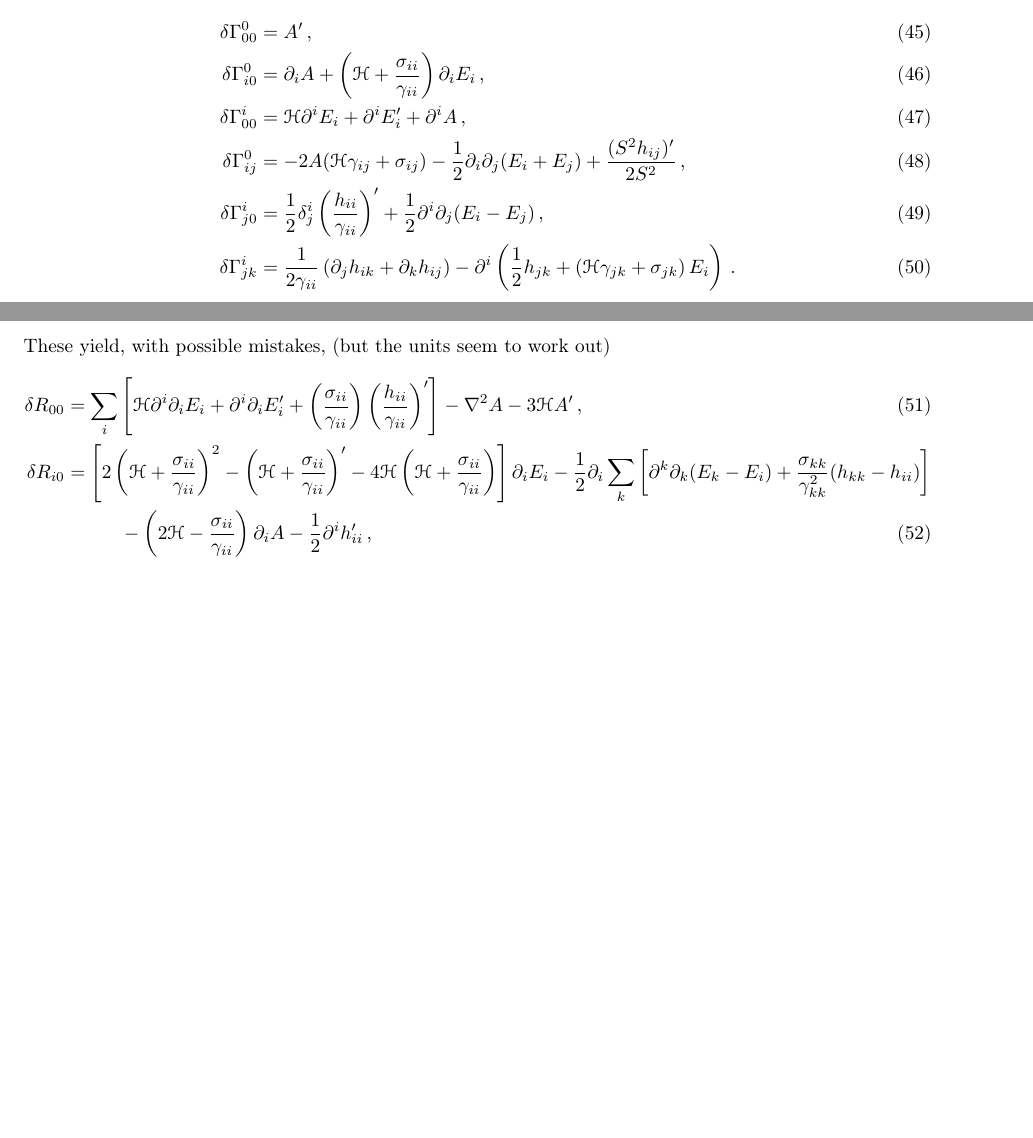
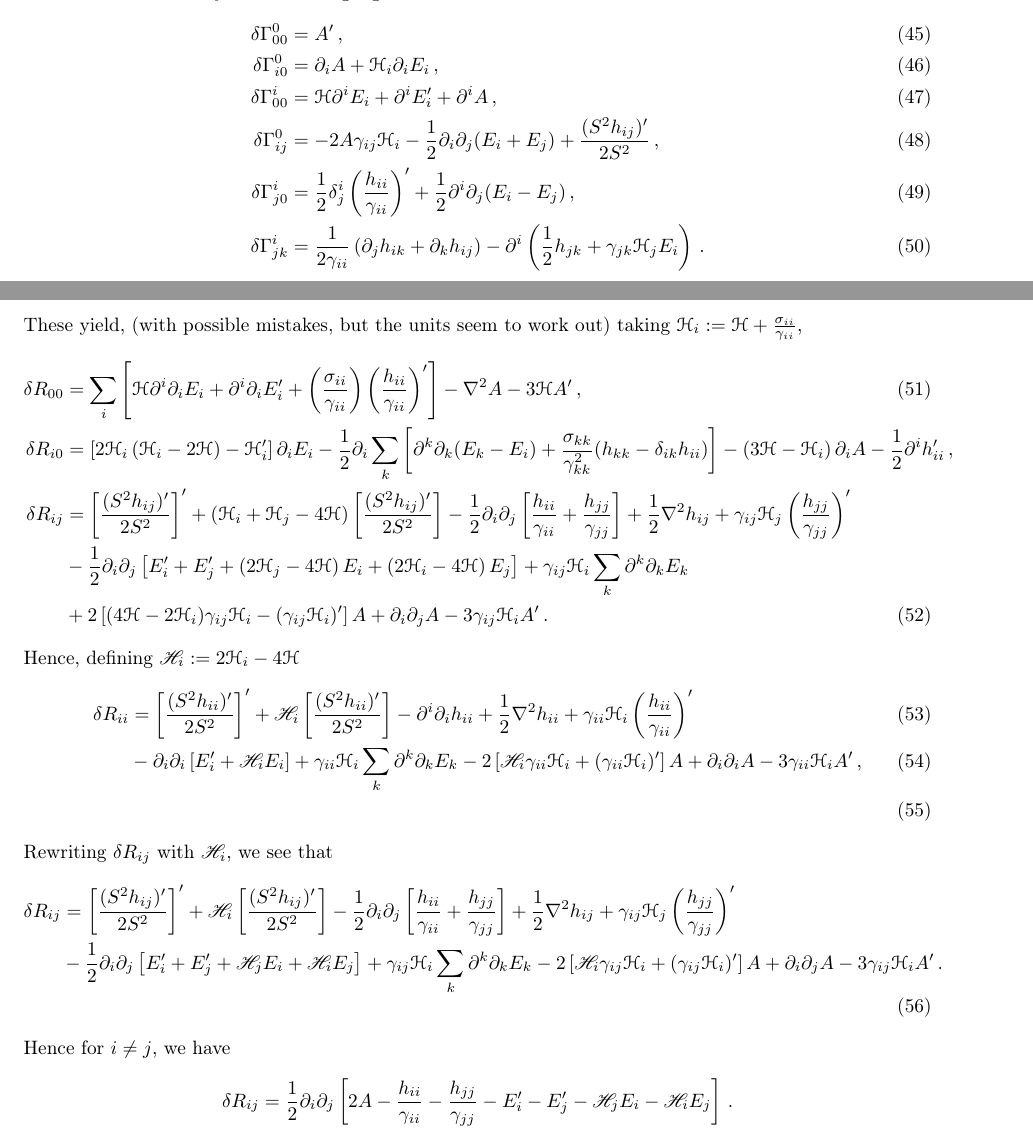
Before and after one commit to jrc176/Bianchi-1-Decoupling, a LaTeX document (Bianchi I Diagonalization.tex): two parts of pages 5 and 6 of 6, joined at a grey line, cut so that both start at the same text, the shorter picture padded with empty space. Compiled offline with pdfLaTeX.

Commit message:
Added R_{ij}. Probably correct this time.

```diff
--- a/Bianchi I Diagonalization.tex
+++ b/Bianchi I Diagonalization.tex
@@ -269,15 +269,28 @@ The units don't work out in some terms. I'm going to redo this calculuation.
 Corrected Christoffel symbols in this gauge are:
 \begin{align}
 \delta\Gamma^0_{00}&=A'\,,\\
-\delta\Gamma^0_{i0}&=\partial_i A+\p{\scr H+\f{\sigma_{ii}}{\gamma_{ii}}}\partial_i E_i\,,\\
+\delta\Gamma^0_{i0}&=\partial_i A+\scr H_i\partial_i E_i\,,\\
 \delta\Gamma^i_{00}&=\scr H\partial^i E_i+\partial^i E_i'+\partial^i A\,,\\
-\delta\Gamma^0_{ij}&=-2A(\scr H\gamma_{ij}+\sigma_{ij})-\f12\partial_i\partial_j(E_i+E_j)+\f{(S^2 h_{ij})'}{2S^2}\,,\\
+\delta\Gamma^0_{ij}&=-2A\gamma_{ij}\scr H_i-\f12\partial_i\partial_j(E_i+E_j)+\f{(S^2 h_{ij})'}{2S^2}\,,\\
 \delta\Gamma^i_{j0}&=\f12\delta^i_j\p{\f{h_{ii}}{\gamma_{ii}}}'+\f12\partial^i\partial_j(E_i-E_j)\,,\\
-\delta\Gamma^i_{jk}&=\f1{2\gamma_{ii}}\p{\partial_j h_{ik}+\partial_k h_{ij}}-\partial^i\p{\f12h_{jk}+\p{\scr H\gamma_{jk}+\sigma_{jk}}E_i}\,.
+\delta\Gamma^i_{jk}&=\f1{2\gamma_{ii}}\p{\partial_j h_{ik}+\partial_k h_{ij}}-\partial^i\p{\f12h_{jk}+\gamma_{jk}\scr H_jE_i}\,.
 \end{align}
-These yield, with possible mistakes, (but the units seem to work out)
+These yield, (with possible mistakes, but the units seem to work out) taking $\scr H_i:=\scr H+\f{\sigma_{ii}}{\gamma_{ii}}$,
 \begin{align}
 \delta R_{00}&=\sum_i\ps{\scr H\partial^i\partial_iE_i+\partial^i\partial_iE_i'+\p{\f{\sigma_{ii}}{\gamma_{ii}}}\p{\f{h_{ii}}{\gamma_{ii}}}'}-\nabla^2 A-3\scr H A'\,,\\
-\notag\delta R_{i0}&=\ps{2\p{\scr H+\f{\sigma_{ii}}{\gamma_{ii}}}^2-\p{\scr H+\f{\sigma_{ii}}{\gamma_{ii}}}'-4\scr H\p{\scr H+\f{\sigma_{ii}}{\gamma_{ii}}}}\partial_i E_i-\f12\partial_i\sum_k\ps{\partial^k\partial_k(E_k-E_i)+\f{\sigma_{kk}}{\gamma_{kk}^2}(h_{kk}-h_{ii})}\\&\hspace{1cm}-\p{2\scr H-\f{\sigma_{ii}}{\gamma_{ii}}}\partial_i A-\f12\partial^ih_{ii}'\,,
+\notag\delta R_{i0}&=\ps{2\scr H_i\p{\scr H_i-2\scr H}-\scr H_i'}\partial_i E_i-\f12\partial_i\sum_k\ps{\partial^k\partial_k(E_k-E_i)+\f{\sigma_{kk}}{\gamma_{kk}^2}(h_{kk}-\delta_{ik}h_{ii})}-\p{3\scr H-\scr H_i}\partial_i A-\f12\partial^ih_{ii}'\,,\\
+\notag\delta R_{ij}&=\ps{\f{(S^2h_{ij})'}{2S^2}}'+\p{\scr H_i+\scr H_j-4\scr H}\ps{\f{(S^2h_{ij})'}{2S^2}}-\f12\partial_i\partial_j\ps{\f{h_{ii}}{\gamma_{ii}}+\f{h_{jj}}{\gamma_{jj}}}+\f12\nabla^2h_{ij}+\gamma_{ij}\scr H_j\p{\f{h_{jj}}{\gamma_{jj}}}'\\\notag&-\f12\partial_i\partial_j\ps{E_i'+E_j'+\p{2\scr H_j-4\scr H}E_i+\p{2\scr H_i-4\scr H}E_j}+\gamma_{ij}\scr H_i\sum_k\partial^k\partial_kE_k\\&+2\ps{(4\scr H-2\scr H_i)\gamma_{ij}\scr H_i-(\gamma_{ij}\scr H_i)'}A+\partial_i\partial_j A-3\gamma_{ij}\scr H_i A'\,.
+\end{align}
+Hence, defining ${\cal H}_i:=2\scr H_i-4\scr H$
+\begin{align}
+\delta R_{ii}&=\ps{\f{(S^2h_{ii})'}{2S^2}}'+{\cal H}_i\ps{\f{(S^2h_{ii})'}{2S^2}}-\partial^i\partial_ih_{ii}+\f12\nabla^2h_{ii}+\gamma_{ii}\scr H_i\p{\f{h_{ii}}{\gamma_{ii}}}'\\&-\partial_i\partial_i\ps{E_i'+{\cal H}_iE_i}+\gamma_{ii}\scr H_i\sum_k\partial^k\partial_kE_k-2\ps{{\cal H}_i\gamma_{ii}\scr H_i+(\gamma_{ii}\scr H_i)'}A+\partial_i\partial_i A-3\gamma_{ii}\scr H_i A'\,,\\
+\end{align}
+Rewriting $\delta R_{ij}$ with ${\cal H}_i$, we see that
+\begin{align}
+\notag\delta R_{ij}&=\ps{\f{(S^2h_{ij})'}{2S^2}}'+{\cal H}_i\ps{\f{(S^2h_{ij})'}{2S^2}}-\f12\partial_i\partial_j\ps{\f{h_{ii}}{\gamma_{ii}}+\f{h_{jj}}{\gamma_{jj}}}+\f12\nabla^2h_{ij}+\gamma_{ij}\scr H_j\p{\f{h_{jj}}{\gamma_{jj}}}'\\&-\f12\partial_i\partial_j\ps{E_i'+E_j'+{\cal H}_jE_i+{\cal H}_iE_j}+\gamma_{ij}\scr H_i\sum_k\partial^k\partial_kE_k-2\ps{{\cal H}_i\gamma_{ij}\scr H_i+(\gamma_{ij}\scr H_i)'}A+\partial_i\partial_j A-3\gamma_{ij}\scr H_i A'\,.
+\end{align}
+Hence for $i\neq j$, we have
+\begin{align}
+\notag\delta R_{ij}&=\f12\partial_i\partial_j \ps{2A-\f{h_{ii}}{\gamma_{ii}}-\f{h_{jj}}{\gamma_{jj}}-E_i'-E_j'-{\cal H}_jE_i-{\cal H}_iE_j}\,.
 \end{align}
 \end{document}
```
Also changed, not shown: Bianchi I Diagonalization.pdf, Bianchi I Diagonalization.tex (2 more changed lines), 2 other files.
